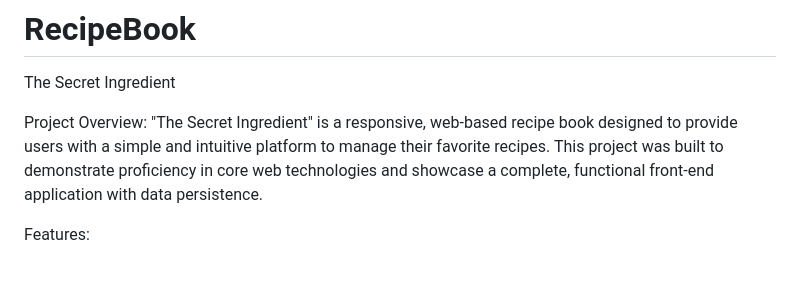
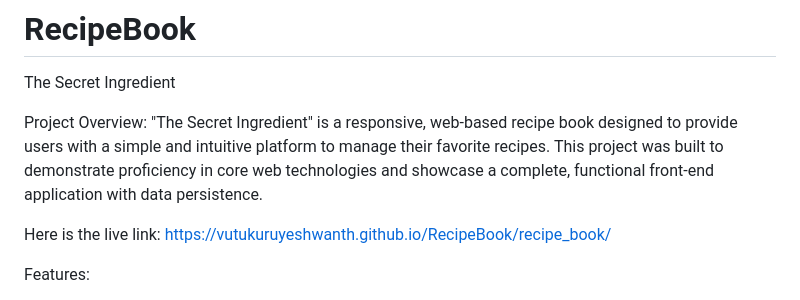
Before and after one commit to vutukuruyeshwanth/RecipeBook, a Markdown page: README.md, the part around the change. GitHub-like rendering; blank space fills up the shorter version.

Commit message:
Update README with live project link
Added a live link to the project in the README.

```diff
--- a/README.md
+++ b/README.md
@@ -4,6 +4,8 @@ The Secret Ingredient
 
 Project Overview:
 "The Secret Ingredient" is a responsive, web-based recipe book designed to provide users with a simple and intuitive platform to manage their favorite recipes. This project was built to demonstrate proficiency in core web technologies and showcase a complete, functional front-end application with data persistence.
+
+Here is the live link: https://vutukuruyeshwanth.github.io/RecipeBook/recipe_book/
 
 Features:
 1. User-Friendly Interface: The application is built with a clean, modern design that is easy to navigate on both desktop and mobile devices.
```
